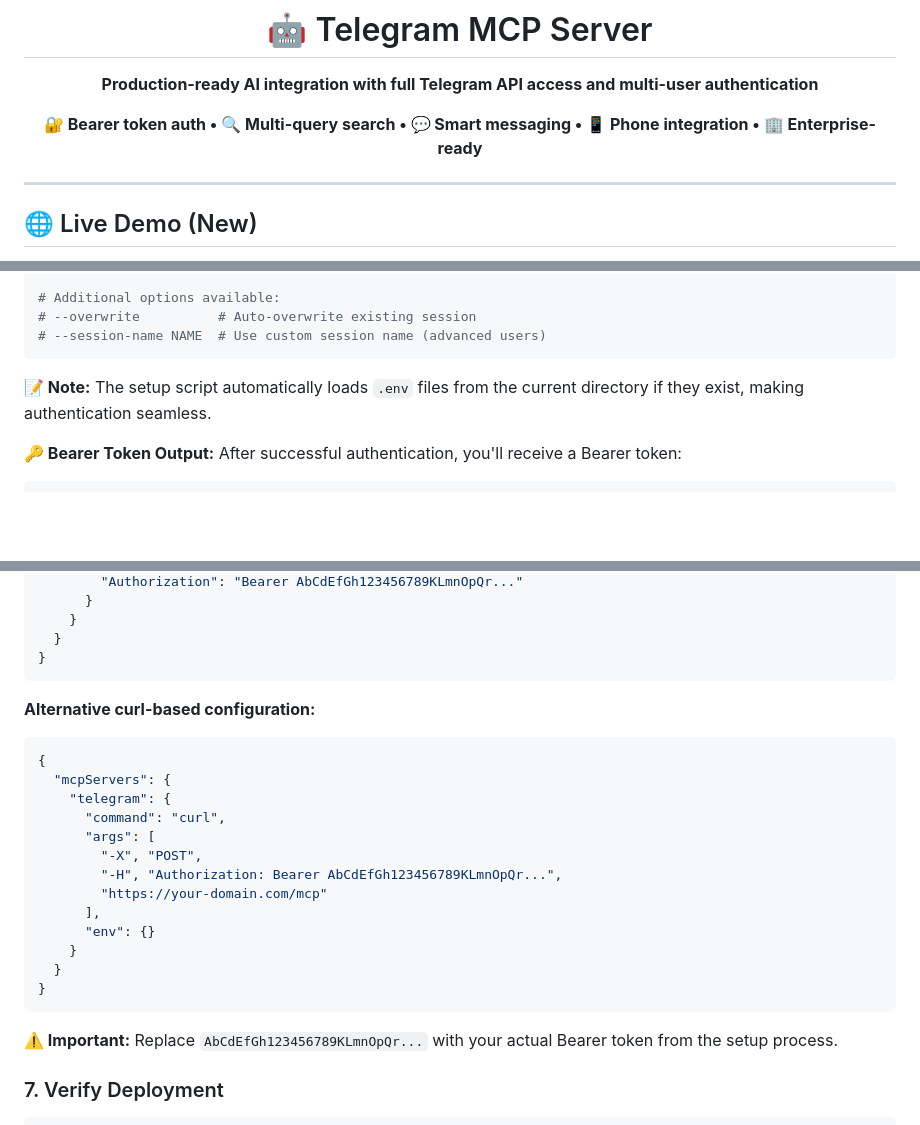
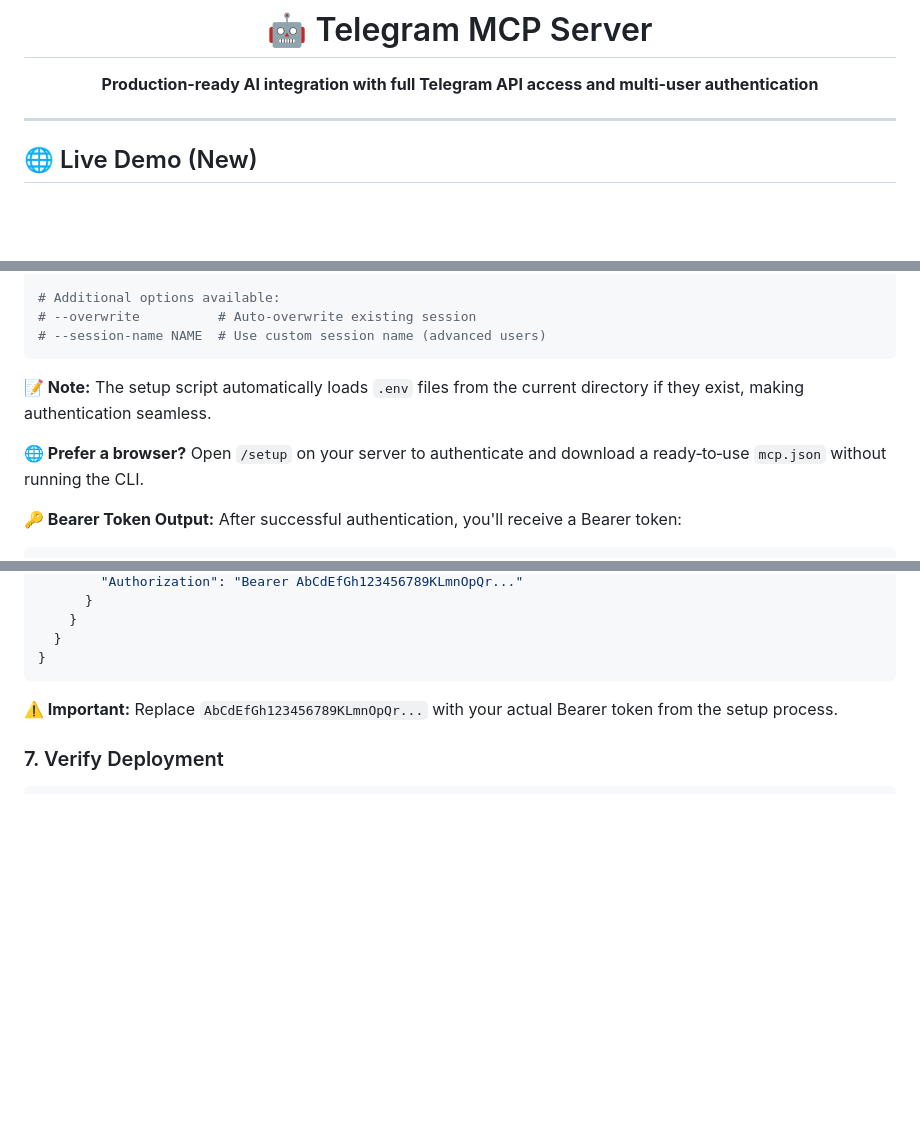
Before and after one commit to leshchenko1979/fast-mcp-telegram, a Markdown page: README.md, 3 parts joined by grey strips. GitHub-like rendering; blank space fills up the shorter version.

Commit message:
Update README to enhance web setup instructions and remove outdated content
- Improved clarity of the browser-based setup flow, emphasizing the new `/setup` route for authentication and configuration download.
- Removed redundant sections and streamlined instructions for both browser and CLI setups.
- Added a note about the seamless loading of `.env` files for authentication.

````diff
--- a/README.md
+++ b/README.md
@@ -11,9 +11,6 @@
 # 🤖 Telegram MCP Server
 
 **Production-ready AI integration with full Telegram API access and multi-user authentication**
-
-
-**🔐 Bearer token auth • 🔍 Multi-query search • 💬 Smart messaging • 📱 Phone integration • 🏢 Enterprise-ready**
 
 </div>
 
@@ -105,6 +102,8 @@ fast-mcp-telegram-setup --api-id="your_api_id" --api-hash="your_api_hash" --phon
 ```
 
 **📝 Note:** The setup script automatically loads `.env` files from the current directory if they exist, making authentication seamless.
+
+**🌐 Prefer a browser?** Open `/setup` on your server to authenticate and download a ready‑to‑use `mcp.json` without running the CLI.
 
 **🔑 Bearer Token Output:** After successful authentication, you'll receive a Bearer token:
 ```
@@ -320,23 +321,6 @@ The deployment script will:
 }
 ```
 
-**Alternative curl-based configuration:**
-
-```json
-{
-  "mcpServers": {
-    "telegram": {
-      "command": "curl",
-      "args": [
-        "-X", "POST",
-        "-H", "Authorization: Bearer AbCdEfGh123456789KLmnOpQr...",
-        "https://your-domain.com/mcp"
-      ],
-      "env": {}
-    }
-  }
-}
-```
 
 **⚠️ Important:** Replace `AbCdEfGh123456789KLmnOpQr...` with your actual Bearer token from the setup process.
 
````
Also changed, not shown: other parts of README.md (+2 -0 lines).
